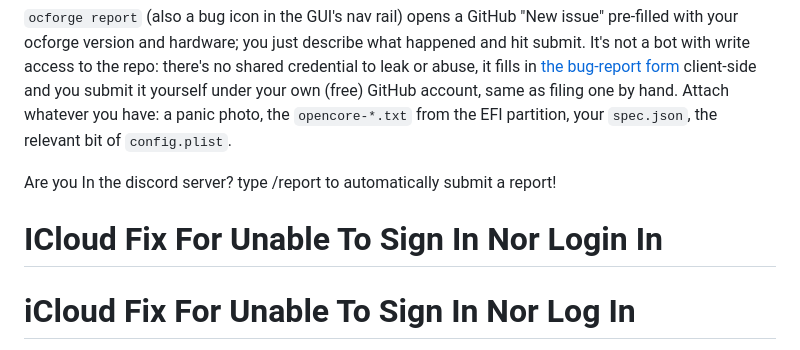
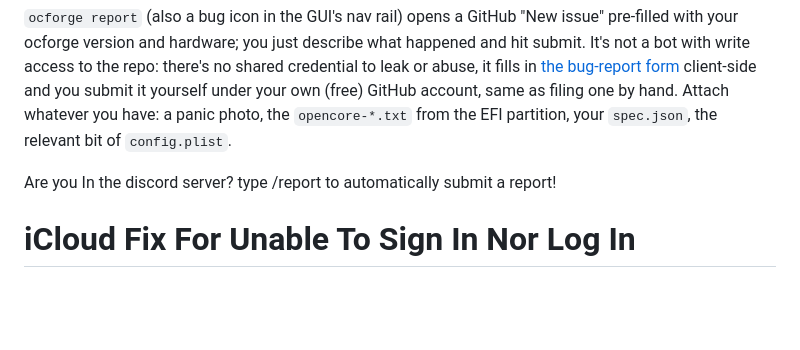
Before and after one commit to kevinisgoated24-spec/OCforge, a Markdown page: README.md, the part around the change. Drawn GitHub-style; blank space fills up the shorter version.

```diff
--- a/README.md
+++ b/README.md
@@ -230,7 +230,6 @@ from the EFI partition, your `spec.json`, the relevant bit of `config.plist`.
 
 Are you In the discord server? type /report to automatically submit a report!
 
-# ICloud Fix For Unable To Sign In Nor Login In
 # iCloud Fix For Unable To Sign In Nor Log In
 
 If iCloud, iMessage, or FaceTime fail to authenticate, the most common cause is a
```
